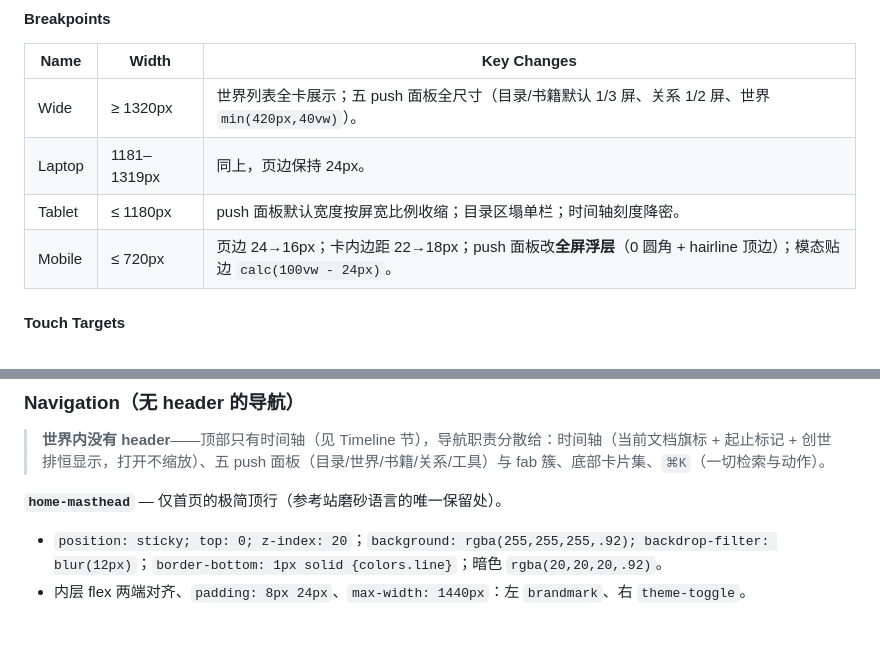
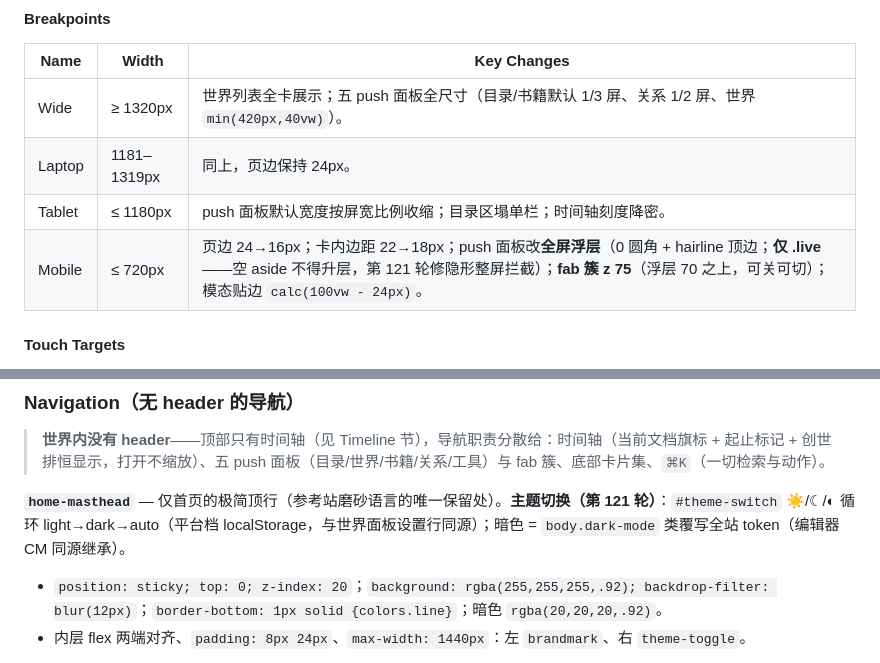
Before and after one commit to zgggy/soliterra, a Markdown page: docs/design.md, 2 parts joined by grey strips. Drawn GitHub-style; blank space fills up the shorter version.

Commit message:
docs: 第 121 轮五项打包记录（批量建/小待办/测试数据/移动端/暗色主题）

```diff
--- a/docs/design.md
+++ b/docs/design.md
@@ -151,7 +151,7 @@ Soliterra 是一个本地部署的条目平台（一切皆条目：一个 .md =
 | Wide | ≥ 1320px | 世界列表全卡展示；五 push 面板全尺寸（目录/书籍默认 1/3 屏、关系 1/2 屏、世界 `min(420px,40vw)`）。 |
 | Laptop | 1181–1319px | 同上，页边保持 24px。 |
 | Tablet | ≤ 1180px | push 面板默认宽度按屏宽比例收缩；目录区塌单栏；时间轴刻度降密。 |
-| Mobile | ≤ 720px | 页边 24→16px；卡内边距 22→18px；push 面板改**全屏浮层**（0 圆角 + hairline 顶边）；模态贴边 `calc(100vw - 24px)`。 |
+| Mobile | ≤ 720px | 页边 24→16px；卡内边距 22→18px；push 面板改**全屏浮层**（0 圆角 + hairline 顶边；**仅 .live**——空 aside 不得升层，第 121 轮修隐形整屏拦截）；**fab 簇 z 75**（浮层 70 之上，可关可切）；模态贴边 `calc(100vw - 24px)`。 |
 
 #### Touch Targets
 - 筛选按钮实测 87px 高、模态关闭键 2rem、主题切换 28px 圆钮——全部超过 WCAG 44px 最低线（主题钮依赖 28px 视觉 + 热区扩展）。
@@ -326,7 +326,7 @@ Soliterra 是一个本地部署的条目平台（一切皆条目：一个 .md =
 
 > **世界内没有 header**——顶部只有时间轴（见 Timeline 节），导航职责分散给：时间轴（当前文档旗标 + 起止标记 + 创世排恒显示，打开不缩放）、五 push 面板（目录/世界/书籍/关系/工具）与 fab 簇、底部卡片集、`⌘K`（一切检索与动作）。
 
-**`home-masthead`** — 仅首页的极简顶行（参考站磨砂语言的唯一保留处）。
+**`home-masthead`** — 仅首页的极简顶行（参考站磨砂语言的唯一保留处）。**主题切换（第 121 轮）**：`#theme-switch` ☀/☾/◐ 循环 light→dark→auto（平台档 localStorage，与世界面板设置行同源）；暗色 = `body.dark-mode` 类覆写全站 token（编辑器 CM 同源继承）。
 - `position: sticky; top: 0; z-index: 20`；`background: rgba(255,255,255,.92); backdrop-filter: blur(12px)`；`border-bottom: 1px solid {colors.line}`；暗色 `rgba(20,20,20,.92)`。
 - 内层 flex 两端对齐、`padding: 8px 24px`、`max-width: 1440px`：左 `brandmark`、右 `theme-toggle`。
 
```
Also changed, not shown: docs/功能设计.md (+2 -0 lines).
